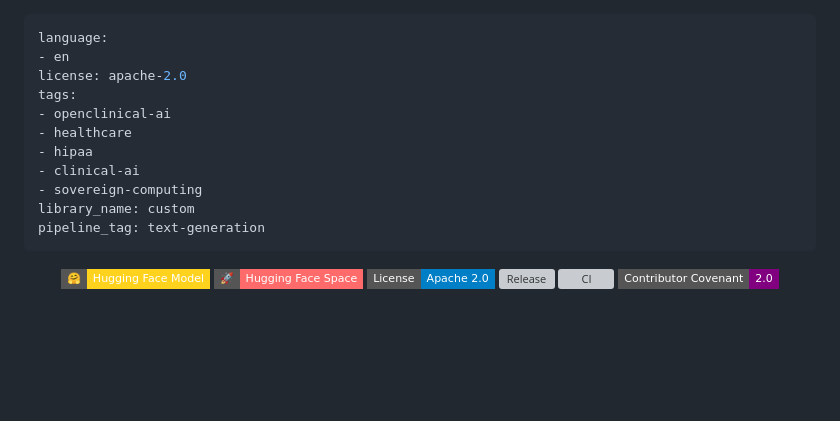
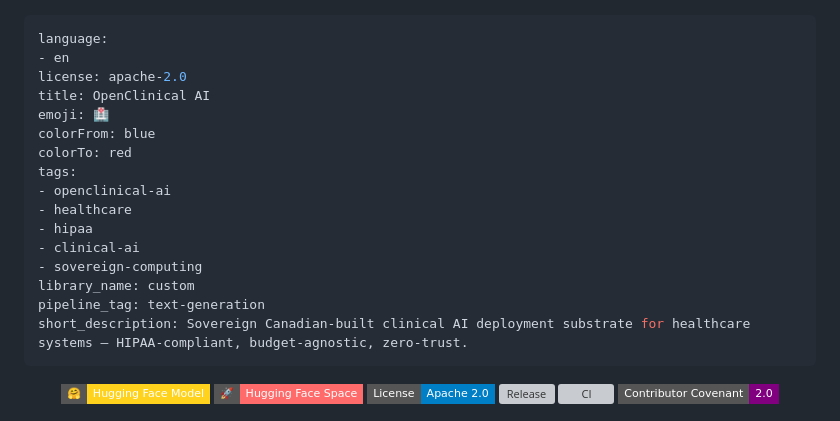
Before and after one commit to simpliibarrii-crypto/openclinical-ai, a Markdown page: README.md, the part around the change. Drawn GitHub-style; badges without logos; blank space fills up the shorter version; grey boxes are pictures that could not be loaded.

```diff
--- a/README.md
+++ b/README.md
@@ -2,6 +2,10 @@
 language:
 - en
 license: apache-2.0
+title: OpenClinical AI
+emoji: 🏥
+colorFrom: blue
+colorTo: red
 tags:
 - openclinical-ai
 - healthcare
@@ -10,6 +14,7 @@ tags:
 - sovereign-computing
 library_name: custom
 pipeline_tag: text-generation
+short_description: Sovereign Canadian-built clinical AI deployment substrate for healthcare systems — HIPAA-compliant, budget-agnostic, zero-trust.
 ---
 
 <p align="center">
```
